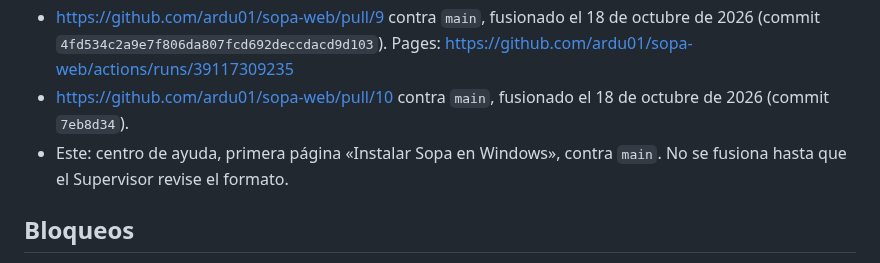
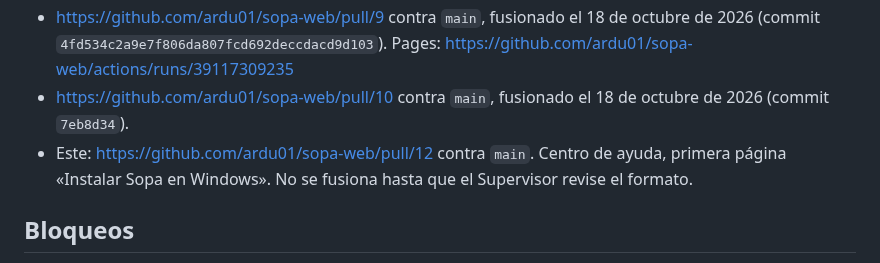
Before and after one commit to ardu01/sopa-web, a Markdown page: TRASPASO.md, the part around the change. Rendered like a GitHub page.

Commit message:
Anota en el traspaso el PR del centro de ayuda.
Co-authored-by: ardu01 <ardu01@users.noreply.github.com>

```diff
--- a/TRASPASO.md
+++ b/TRASPASO.md
@@ -43,7 +43,7 @@ El turno de este grupo es del 17 al 21 de octubre de 2026. Otro grupo comparte e
 - https://github.com/ardu01/sopa-web/pull/8 contra `main`, fusionado el 18 de octubre de 2026 (commit `03a2fbfdec8106f1cd0bfe1a2d1194b6d10d226d`). Pages: https://github.com/ardu01/sopa-web/actions/runs/39117092609
 - https://github.com/ardu01/sopa-web/pull/9 contra `main`, fusionado el 18 de octubre de 2026 (commit `4fd534c2a9e7f806da807fcd692deccdacd9d103`). Pages: https://github.com/ardu01/sopa-web/actions/runs/39117309235
 - https://github.com/ardu01/sopa-web/pull/10 contra `main`, fusionado el 18 de octubre de 2026 (commit `7eb8d34`).
-- Este: centro de ayuda, primera página «Instalar Sopa en Windows», contra `main`. No se fusiona hasta que el Supervisor revise el formato.
+- Este: https://github.com/ardu01/sopa-web/pull/12 contra `main`. Centro de ayuda, primera página «Instalar Sopa en Windows». No se fusiona hasta que el Supervisor revise el formato.
 
 ## Bloqueos
 
```
